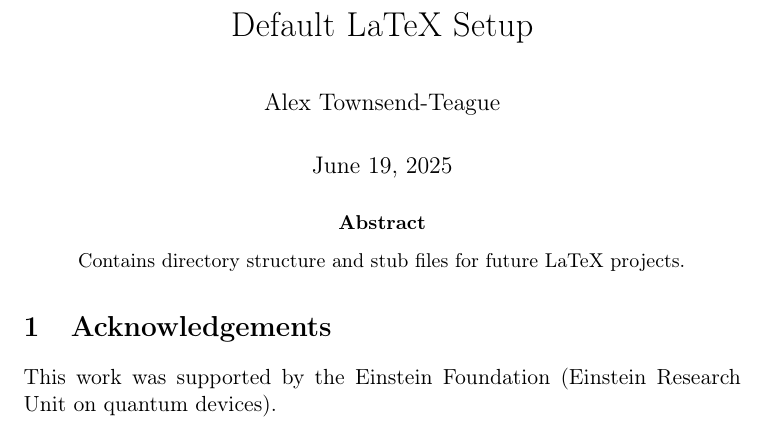
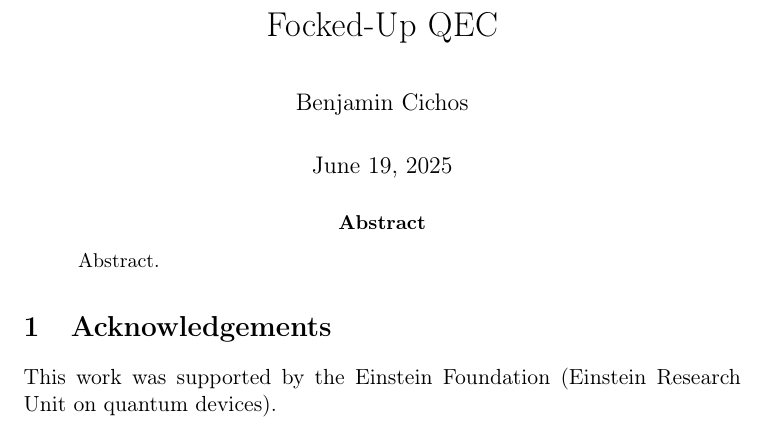
Before and after one commit to OzYossarian/osrFockedUpPauliWebs, a LaTeX paper (src/main.tex, which reads src/abstract.tex, src/abstract/base.tex, src/definitions.tex): part of the page, cut at the place of the change. Compiled offline with pdfLaTeX.

```diff
--- /dev/null
+++ b/src/abstract.tex
@@ -0,0 +1,4 @@
+\begin{abstract}
+    \noindent
+    Abstract.
+\end{abstract}
--- a/src/abstract/base.tex
+++ /dev/null
@@ -1,4 +0,0 @@
-\begin{abstract}
-    \noindent
-    Contains directory structure and stub files for future LaTeX projects.
-\end{abstract}
--- a/src/definitions.tex
+++ b/src/definitions.tex
@@ -7,19 +7,41 @@
 \newtheorem{theorem}{Theorem}[section]
 \newtheorem{plottwist}[theorem]{Plot-twist}
 \newtheorem{keyidea}[theorem]{Key idea}
+\newtheorem{keypoint}[theorem]{Key point}
 \newtheorem{spoiler}[theorem]{Spoiler alert}
 \newtheorem{definition}[theorem]{Definition}
 \newtheorem{proposition}[theorem]{Proposition}
 \newtheorem{lemma}[theorem]{Lemma}
 \newtheorem{corollary}[theorem]{Corollary}
 \newtheorem{conjecture}[theorem]{Conjecture}
+\newtheorem{question}[theorem]{Question}
 \newtheorem{openquestion}[theorem]{Open question}
 \newtheorem{remark}[theorem]{Remark}
+\newtheorem{difference}[theorem]{Difference}
+
+% If using Cref, it needs to know how to pluralise these non-standard theorem names.
+\crefname{keypoint}{key point}{key points}
+\Crefname{keypoint}{Key point}{Key points}
+\crefname{difference}{difference}{differences}
+\Crefname{difference}{Difference}{Differences}
 
 % Custom
 \declaretheoremstyle[qed={$\blacksquare$}]{exampleStyle}
 \declaretheorem[style=exampleStyle, sibling=theorem, name=Example]{example}
 \declaretheorem[style=exampleStyle, sibling=theorem, name=Example, numbered=no]{example*}
+% Define a new command for subsubsubsection
+\makeatletter
+\newcounter{subsubsubsection}[subsubsection]
+\renewcommand{\thesubsubsubsection}{\thesubsubsection.\arabic{subsubsubsection}}
+\newcommand{\subsubsubsection}[1]{%
+    \refstepcounter{subsubsubsection}%
+    \vskip 2ex \@plus 1ex \@minus .2ex% Reduced vertical space before
+        {\sffamily\normalsize% Sans-serif font family, normal size, no bold
+    \thesubsubsubsection \quad #1\par}% Put heading on its own line
+    \nobreak% Prevent page break after heading
+% \vskip 1ex \@plus .2ex% Reduced space after
+}
+\makeatother
 
 % REFERENCES
 % Define a `clever cite' command analogous to cleveref's functionality for references
@@ -44,8 +66,10 @@
 \newcommand{\RR}{\mathbb{R}}
 \newcommand{\CC}{\mathbb{C}}
 
+\newcommand{\DDD}{\mathcal{D}}
 \newcommand{\GGG}{\mathcal{G}}
 \newcommand{\HHH}{\mathcal{H}}
+\newcommand{\LLL}{\mathcal{L}}
 \newcommand{\MMM}{\mathcal{M}}
 \newcommand{\NNN}{\mathcal{N}}
 \newcommand{\PPP}{\mathcal{P}}
@@ -54,28 +78,46 @@
 
 \newcommand{\one}{\mathds{1}}
 
+% SYMBOLS
+\newcommand{\halfuparrow}{\scalebox{0.5}{\ensuremath{\uparrow}}}
+\newcommand{\halfrightarrow}{\scalebox{0.5}{\ensuremath{\rightarrow}}}
+
 % COMMENTS
-\newcommand{\teague}[1]{\textcolor{blue}{[Teague: #1]}}
-\newcommand{\Teague}[1]{\emph{[Alex: #1]}}
+\newcommand{\teague}[1]{\comment{blue}{Teague}{#1}}
 
 % MATHS
 \newcommand{\defeq}{\coloneqq}
 \newcommand{\after}{\circ}
-\newcommand{\bbar}[1]{\bar{\bar{#1}}}
-\newcommand{\tbar}[1]{\tilde{\bar{#1}}}
+\newcommand{\floor}[1]{\lfloor#1\rfloor}
+\newcommand{\ceil}[1]{\lceil#1\rceil}
+\newcommand{\nonNegInts}{\ZZ_{\geq 0}}
+\newcommand{\positiveInts}{\ZZ_{>0}}
+\newcommand{\groupPres}[1]{\left\langle #1 \right\rangle}
 
 % QUANTUM
 \newcommand{\allIdentitiesExcept}[1]{I \otimes \ldots \otimes I \otimes #1 \otimes I \otimes \ldots \otimes I}
 \newcommand{\isg}[1]{\SSS_{#1}}
-\newcommand{\lpg}[1]{N(\isg{#1}) / \isg{#1}}
+\newcommand{\lpg}[1]{\LLL_{#1}}
+\newcommand{\lpglong}[1]{\NNN(\isg{#1}) / \isg{#1}}
+\newcommand{\dsg}[1]{\DDD_{#1}}
 \newcommand{\qcode}[1]{\llbracket#1\rrbracket}
 \newcommand{\ccode}[1]{[#1]}
-\newcommand{\stabCase}[1]{\hyperlink{stabilizer_formalism_case_#1}{\textit{Case #1}}}
-\newcommand{\normCase}[1]{\hyperlink{normalizer_formalism_case_#1}{\textit{Case #1}}}
-\newcommand{\modPhases}[1]{#1^\star}
-\newcommand{\addPhases}[1]{\langle i \rangle #1}
 
 % LAZINESS
 \newcommand{\ol}[1]{\overline{#1}}
 \newcommand{\qqquad}{\quad\qquad}
 \newcommand{\qqqquad}{\quad\qqquad}
+\newcommand{\qqqqquad}{\quad\qqqquad}
+\newcommand{\qqqqqquad}{\quad\qqqqquad}
+
+\newcommand\blfootnote[1]{%
+    \begingroup
+    \renewcommand\thefootnote{}\footnote{#1}%
+    \addtocounter{footnote}{-1}%
+    \endgroup
+}
+
+% TIKZ
+\definecolor{zx_grey}{RGB}{211,211,211}
+\definecolor{zx_red}{RGB}{239, 190, 190}
+\definecolor{zx_green}{RGB}{216,248,216}
--- a/src/base.tex
+++ b/src/main.tex
@@ -3,9 +3,9 @@
 \input{definitions}
 
 \begin{document}
-    \input{title/base}
-    \input{abstract/base}
-    \input{acknowledgements/base}
+    \input{title}
+    \input{abstract}
+    \input{acknowledgements}
 
     % Main text here
 
--- a/src/preamble.tex
+++ b/src/preamble.tex
@@ -6,19 +6,24 @@
 \usepackage{amsmath}
 \usepackage{parskip}
 \usepackage[numbers,sort&compress]{natbib}
-\usepackage[colorlinks=true, citecolor=cyan]{hyperref}
+\usepackage[colorlinks=true, citecolor=gray]{hyperref}
+% xcolor isn't a default, but if using with options like `dvipsnames',
+% this clashes with tikz' own import of xcolor.
+% So must import it here first.
+\usepackage[dvipsnames,table]{xcolor}
 \usepackage{tikz}
 \usepackage{lipsum}
 
 % Custom stuff
 % For inverse search with PDF viewer
 \usepackage{pdfsync}
-% For tikzit diagrams
-\usepackage{tikzit}
 % Various AMS packages
 \usepackage{amsfonts}
 \usepackage{amsthm}
 \usepackage{amssymb}
+% For tikzit - color package needed for tikzdefs.
+%\usepackage{color}
+\usepackage{tikzit}
 % For making 'example' environment non-italics.
 \usepackage{thmtools}
 % For blackboard font style '1'.
@@ -33,8 +38,6 @@
 \usepackage{scalerel}
 % For including object type in references.
 \usepackage[nameinlink]{cleveref}
-% cleveref by default calls a subsection a `section' - override this.
-\crefname{subsection}{subsection}{subsections}
 % For defining custom 'clevercite' commands in definitions.tex.
 \usepackage{xstring}
 % For defining commands with optional arguments.
@@ -42,12 +45,18 @@
 % For St Mary Road symbols, including double square bracket for quantum codes.
 \usepackage{stmaryrd}
 % For more complex subfigure stuff.
+\usepackage[font=small,labelfont=bf]{caption}
 \usepackage{subcaption}
 % For strikethrough text via \sout.
 % Adding option 'normalem' stops package from overwriting the \emph command.
 \usepackage[normalem]{ulem}
 
 % Allow figures placed at the bottom of documents to take up more space.
-% The default is .3 (so figures must fit in the bottom 30% of the page) -
-% change it to .7 to match the \topfraction value.
-\renewcommand\bottomfraction{.7}
+% The default is .3 (so figures must fit in the bottom 30% of the page)
+\renewcommand\bottomfraction{.8}
+% If wanting even more space, can also change topfraction (max, default .7) and textfraction (min, default .3).
+\renewcommand\topfraction{.8}
+\renewcommand\textfraction{.2}
+
+% Set the depth of the table of contents
+\setcounter{tocdepth}{2}
--- a/src/title/base.tex
+++ /dev/null
@@ -1,6 +0,0 @@
-\title{Default LaTeX Setup}
-
-\author{Alex Townsend-Teague}
-% Freie Universität, Berlin, Germany
-% a.townsend-teague@fu-berlin.de
-\maketitle
```
Also changed, not shown: src/pauli_webs.tex (added, +15 -0 lines), src/quantum.tex (+6 -3 lines), src/title.tex (added, +7 -0 lines), src/title/quantum.tex (deleted, +0 -7 lines), src/title_quantum.tex (added, +13 -0 lines), src/acknowledgements.tex (renamed from src/acknowledgements/base.tex), src/base.bib (deleted), src/main.bib (added), 1 other file.
